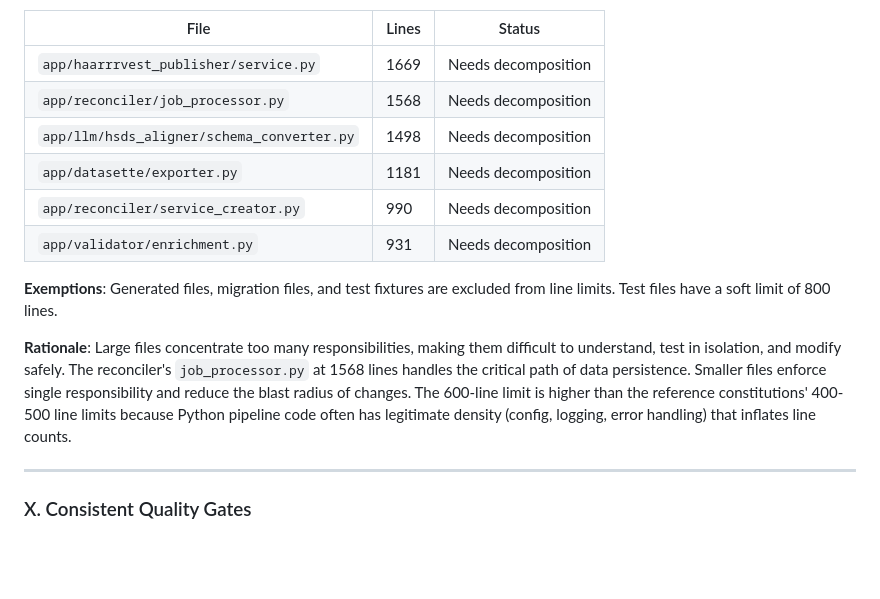
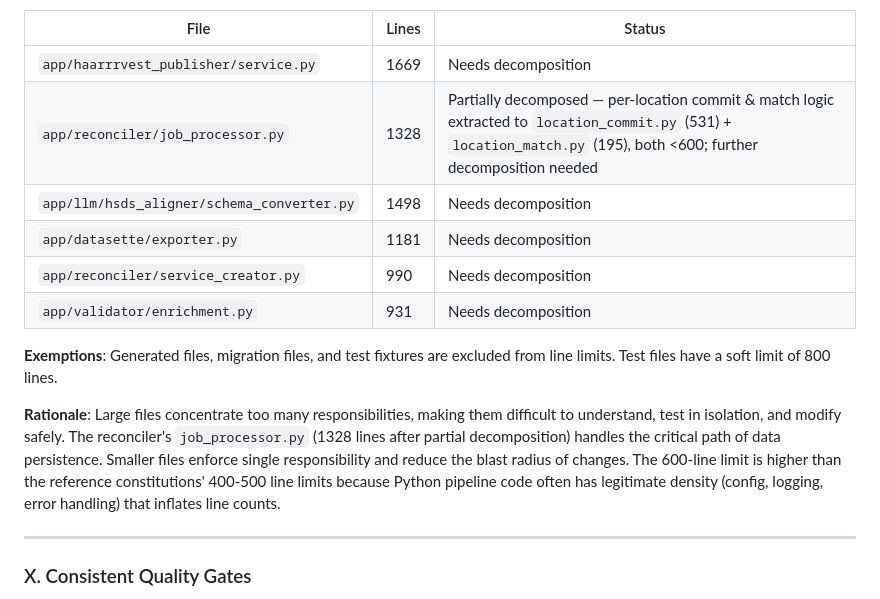
Before and after one commit to For-The-Greater-Good/pantry-pirate-radio, a Markdown page: constitution.md, the part around the change. GitHub-like rendering; blank space fills up the shorter version.

Commit message:
docs(constitution): update §IX violations table for reconciler decomposition
job_processor.py entry was stale at 1568; now 1328 after the per-location
commit/match extraction. Note the partial decomposition and the two new
sub-modules (location_commit.py 531, location_match.py 193) — both under the
600-line cap, so not violations. Rationale line de-staled to match.

Co-Authored-By: Claude Opus 4.8 (1M context) <noreply@anthropic.com>

```diff
--- a/constitution.md
+++ b/constitution.md
@@ -195,7 +195,7 @@ Application source files MUST NOT exceed 600 lines of code.
 | File | Lines | Status |
 |------|-------|--------|
 | `app/haarrrvest_publisher/service.py` | 1669 | Needs decomposition |
-| `app/reconciler/job_processor.py` | 1568 | Needs decomposition |
+| `app/reconciler/job_processor.py` | 1328 | Partially decomposed — per-location commit & match logic extracted to `location_commit.py` (531) + `location_match.py` (195), both <600; further decomposition needed |
 | `app/llm/hsds_aligner/schema_converter.py` | 1498 | Needs decomposition |
 | `app/datasette/exporter.py` | 1181 | Needs decomposition |
 | `app/reconciler/service_creator.py` | 990 | Needs decomposition |
@@ -203,7 +203,7 @@ Application source files MUST NOT exceed 600 lines of code.
 
 **Exemptions**: Generated files, migration files, and test fixtures are excluded from line limits. Test files have a soft limit of 800 lines.
 
-**Rationale**: Large files concentrate too many responsibilities, making them difficult to understand, test in isolation, and modify safely. The reconciler's `job_processor.py` at 1568 lines handles the critical path of data persistence. Smaller files enforce single responsibility and reduce the blast radius of changes. The 600-line limit is higher than the reference constitutions' 400-500 line limits because Python pipeline code often has legitimate density (config, logging, error handling) that inflates line counts.
+**Rationale**: Large files concentrate too many responsibilities, making them difficult to understand, test in isolation, and modify safely. The reconciler's `job_processor.py` (1328 lines after partial decomposition) handles the critical path of data persistence. Smaller files enforce single responsibility and reduce the blast radius of changes. The 600-line limit is higher than the reference constitutions' 400-500 line limits because Python pipeline code often has legitimate density (config, logging, error handling) that inflates line counts.
 
 ---
 
```
